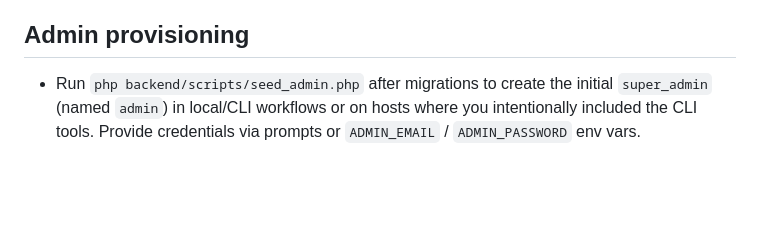
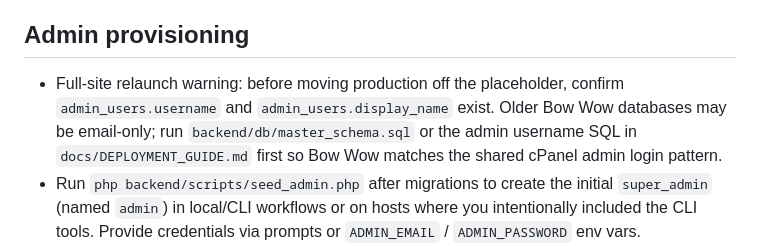
Before and after one commit to jmars319/Bow-Wows-Dog-Spa, a Markdown page: docs/OPERATOR_NOTES.md, the part around the change. Drawn GitHub-style; blank space fills up the shorter version.

```diff
--- a/docs/OPERATOR_NOTES.md
+++ b/docs/OPERATOR_NOTES.md
@@ -80,6 +80,7 @@
 - Remove `maintenance.flag` to restore the public site.
 
 ## Admin provisioning
+- Full-site relaunch warning: before moving production off the placeholder, confirm `admin_users.username` and `admin_users.display_name` exist. Older Bow Wow databases may be email-only; run `backend/db/master_schema.sql` or the admin username SQL in `docs/DEPLOYMENT_GUIDE.md` first so Bow Wow matches the shared cPanel admin login pattern.
 - Run `php backend/scripts/seed_admin.php` after migrations to create the initial `super_admin` (named `admin`) in local/CLI workflows or on hosts where you intentionally included the CLI tools. Provide credentials via prompts or `ADMIN_EMAIL` / `ADMIN_PASSWORD` env vars.
 - Use `--reset` or `ADMIN_FORCE_RESET=1` to rotate the password for the existing admin user without manual SQL.
 - Default deploy bundles exclude `backend/scripts/` entirely. If you need the CLI tools on a host intentionally, rebuild with `INCLUDE_CLI_TOOLS_IN_DEPLOY=true`.
```
Also changed, not shown: README.md (+4 -0 lines), docs/DEPLOYMENT_GUIDE.md (+60 -0 lines).
